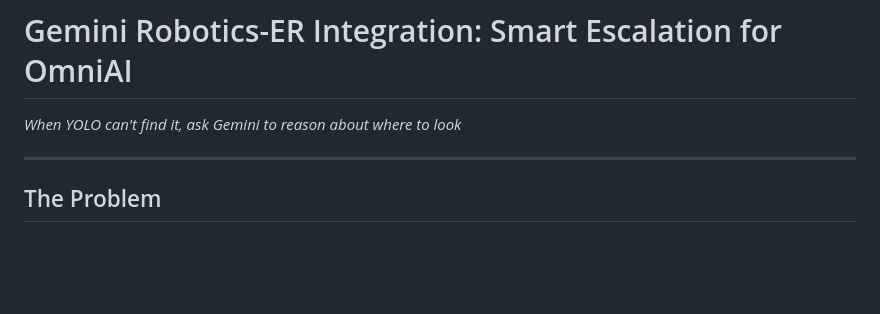
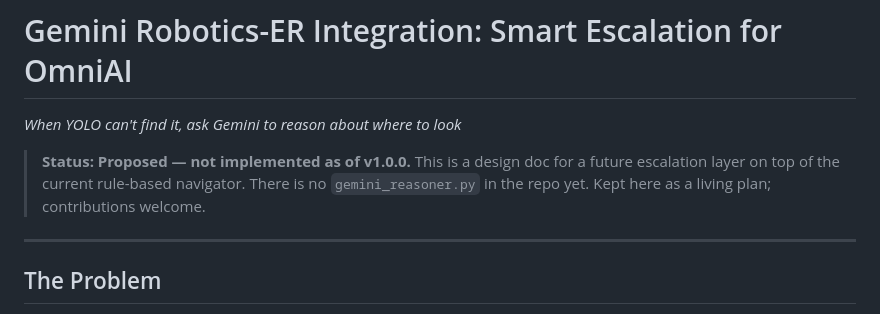
Before and after one commit to MarioCruz/omnibotAi, a Markdown page: docs/gemini-robotics-integration.md, the part around the change. GitHub-like rendering; blank space fills up the shorter version.

Commit message:
Docs cleanup: remove stale LLM-era drafts, mark Gemini integration as proposed

```diff
--- a/docs/gemini-robotics-integration.md
+++ b/docs/gemini-robotics-integration.md
@@ -1,6 +1,11 @@
 # Gemini Robotics-ER Integration: Smart Escalation for OmniAI
 
 *When YOLO can't find it, ask Gemini to reason about where to look*
+
+> **Status: Proposed — not implemented as of v1.0.0.**
+> This is a design doc for a future escalation layer on top of the current
+> rule-based navigator. There is no `gemini_reasoner.py` in the repo yet.
+> Kept here as a living plan; contributions welcome.
 
 ---
 
```
Also changed, not shown: docs/ai-powered-omnibot.md (deleted, +0 -317 lines), docs/kids-command-center.md (deleted, +0 -226 lines).
